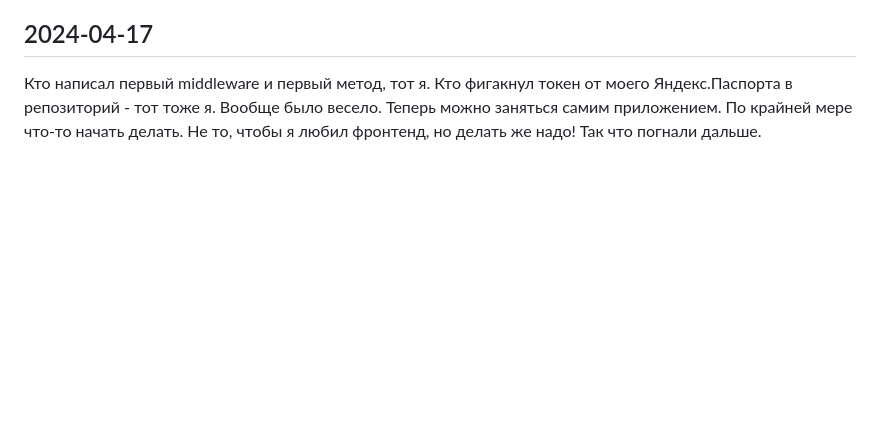
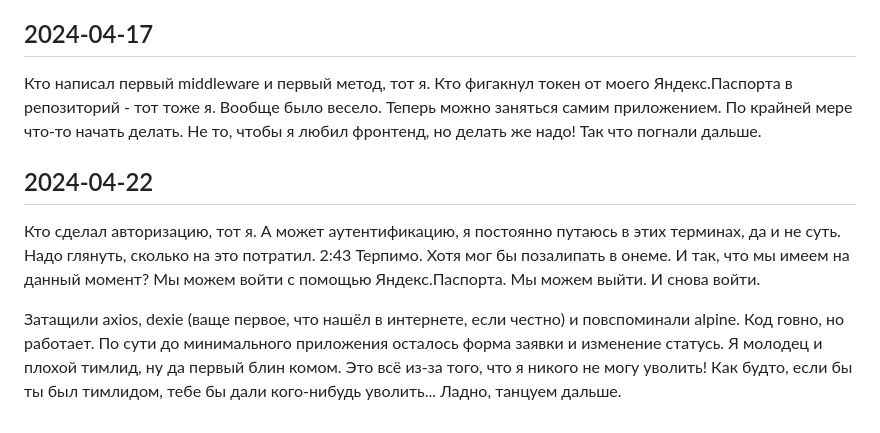
Before and after one commit to grspectre/application-accounting-system, a Markdown page: development_notebooks/shanaurin_notebook.md, the part around the change. GitHub-like rendering; blank space fills up the shorter version.

Commit message:
development notebook record

```diff
--- a/development_notebooks/shanaurin_notebook.md
+++ b/development_notebooks/shanaurin_notebook.md
@@ -88,3 +88,9 @@
 ## 2024-04-17
 
 Кто написал первый middleware и первый метод, тот я. Кто фигакнул токен от моего Яндекс.Паспорта в репозиторий - тот тоже я. Вообще было весело. Теперь можно заняться самим приложением. По крайней мере что-то начать делать. Не то, чтобы я любил фронтенд, но делать же надо! Так что погнали дальше.
+
+## 2024-04-22
+
+Кто сделал авторизацию, тот я. А может аутентификацию, я постоянно путаюсь в этих терминах, да и не суть. Надо глянуть, сколько на это потратил. 2:43 Терпимо. Хотя мог бы позалипать в онеме. И так, что мы имеем на данный момент? Мы можем войти с помощью Яндекс.Паспорта. Мы можем выйти. И снова войти.
+
+Затащили axios, dexie (ваще первое, что нашёл в интернете, если честно) и повспоминали alpine. Код говно, но работает. По сути до минимального приложения осталось форма заявки и изменение статусь. Я молодец и плохой тимлид, ну да первый блин комом. Это всё из-за того, что я никого не могу уволить! Как будто, если бы ты был тимлидом, тебе бы дали кого-нибудь уволить... Ладно, танцуем дальше.
```
